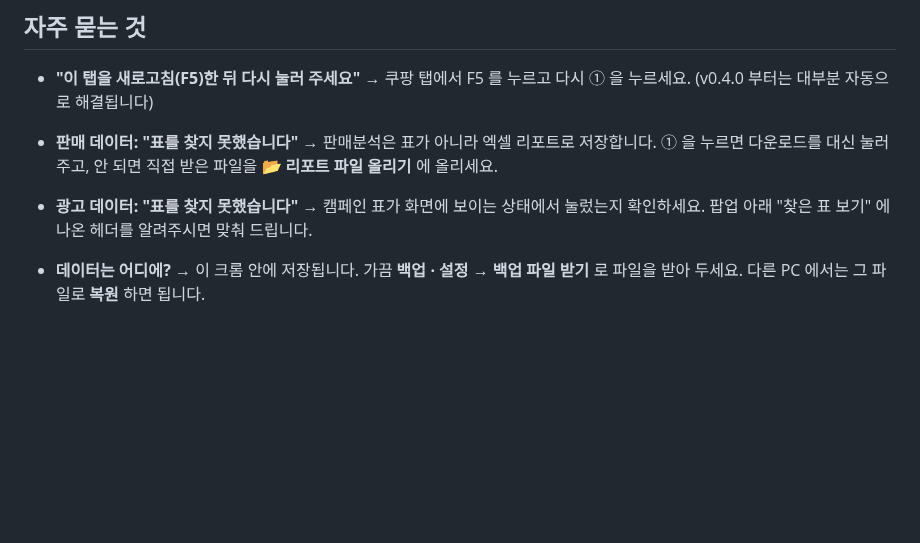
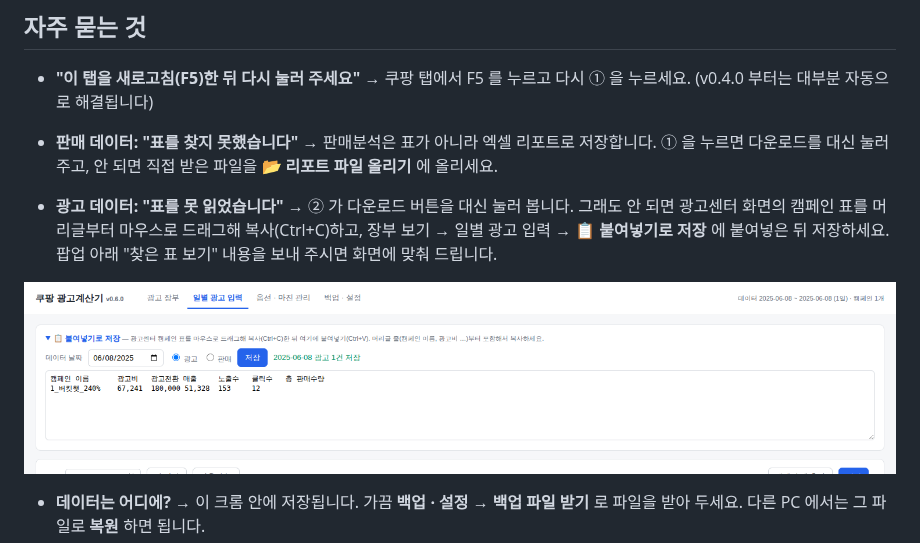
Before and after one commit to luvseogenie/-, a Markdown page: docs/초보자_가이드.md, the part around the change. GitHub-like rendering; pictures changed too: docs/img/ext_paste.png (added); blank space fills up the shorter version.

```diff
--- a/docs/초보자_가이드.md
+++ b/docs/초보자_가이드.md
@@ -108,7 +108,9 @@
 - **"이 탭을 새로고침(F5)한 뒤 다시 눌러 주세요"** → 쿠팡 탭에서 F5 를 누르고 다시 ① 을 누르세요. (v0.4.0 부터는 대부분 자동으로 해결됩니다)
 
 - **판매 데이터: "표를 찾지 못했습니다"** → 판매분석은 표가 아니라 엑셀 리포트로 저장합니다. ① 을 누르면 다운로드를 대신 눌러 주고, 안 되면 직접 받은 파일을 **📂 리포트 파일 올리기** 에 올리세요.
-- **광고 데이터: "표를 찾지 못했습니다"** → 캠페인 표가 화면에 보이는 상태에서 눌렀는지 확인하세요. 팝업 아래 "찾은 표 보기" 에 나온 헤더를 알려주시면 맞춰 드립니다.
+- **광고 데이터: "표를 못 읽었습니다"** → ② 가 다운로드 버튼을 대신 눌러 봅니다. 그래도 안 되면 광고센터 화면의 캠페인 표를 머리글부터 마우스로 드래그해 복사(Ctrl+C)하고, 장부 보기 → 일별 광고 입력 → **📋 붙여넣기로 저장** 에 붙여넣은 뒤 저장하세요. 팝업 아래 "찾은 표 보기" 내용을 보내 주시면 화면에 맞춰 드립니다.
+
+![붙여넣기로 저장](img/ext_paste.png)
 - **데이터는 어디에?** → 이 크롬 안에 저장됩니다. 가끔 **백업 · 설정 → 백업 파일 받기** 로 파일을 받아 두세요. 다른 PC 에서는 그 파일로 **복원** 하면 됩니다.
 - **엑셀로 보고 싶다** → 장부 화면의 **CSV 내보내기**, 백업 탭의 **판매/광고 데이터 CSV** 를 엑셀에서 열면 됩니다.
 - **광고비가 0으로 저장됨** → 광고센터가 아직 어제 데이터를 갱신하기 전입니다. 나중에 다시 ② 를 누르세요.
```
Also changed, not shown: README.md (+2 -1 lines), 8 other files.
